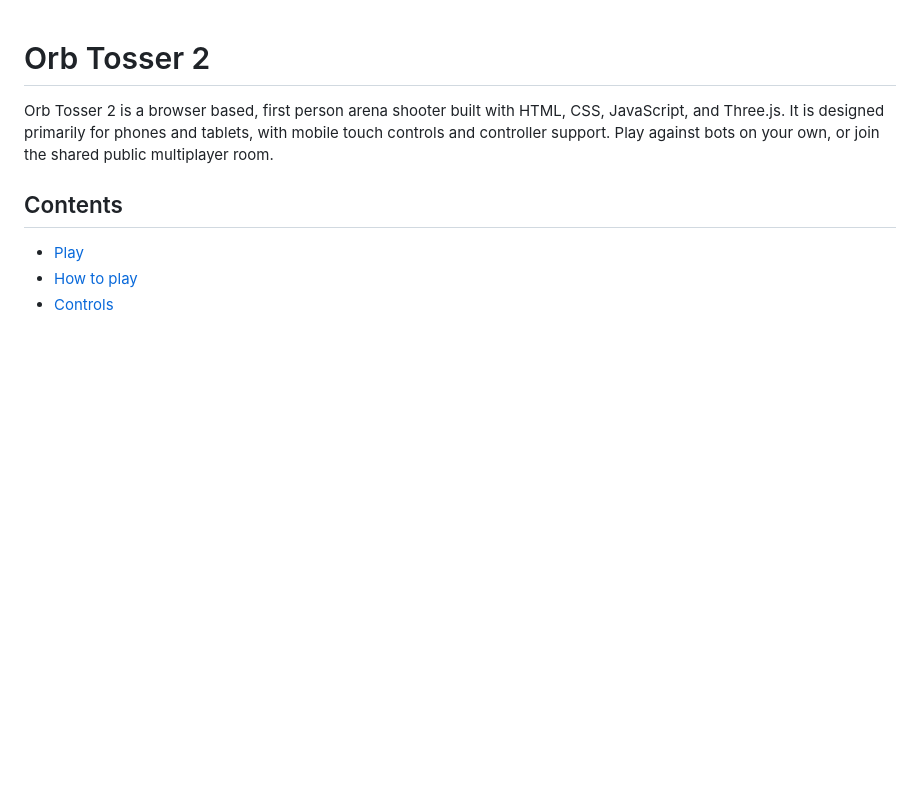
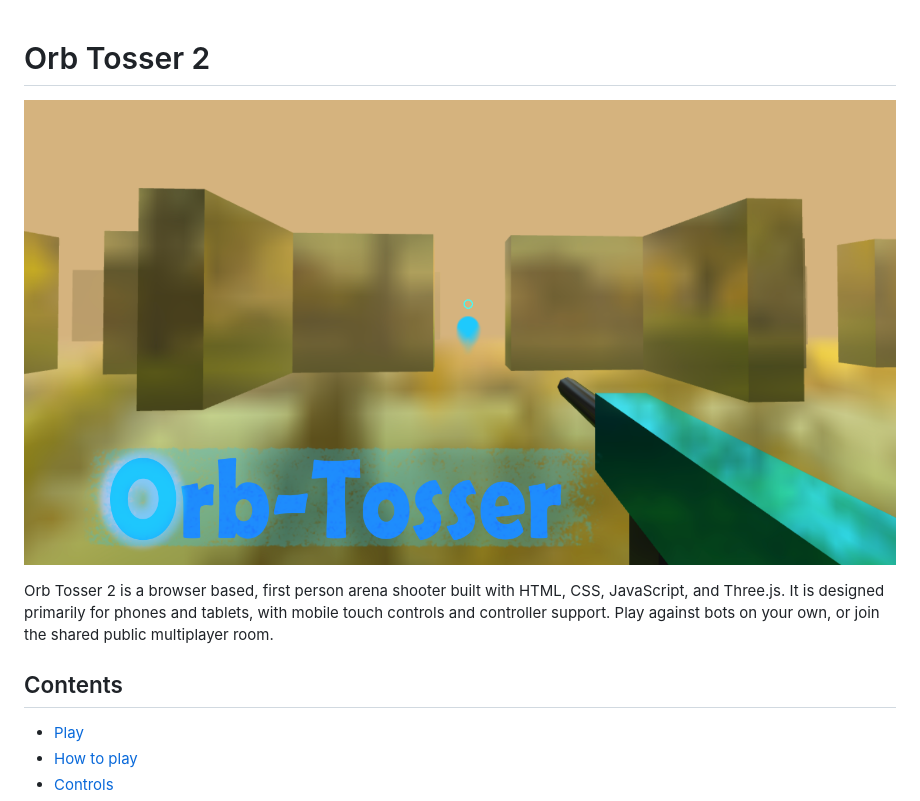
Before and after one commit to kevinW0W/Ultimate-Clicker-2.0.1, a Markdown page: OrbshooterMobile/Readme.md, the part around the change. Rendered like a GitHub page; blank space fills up the shorter version.

Commit message:
Add banner image to Readme
Added a banner image to the Readme file.

```diff
--- a/OrbshooterMobile/Readme.md
+++ b/OrbshooterMobile/Readme.md
@@ -1,4 +1,6 @@
 # Orb Tosser 2
+
+![Orb Tosser 2 banner](og-thumbnail.png)
 
 Orb Tosser 2 is a browser based, first person arena shooter built with HTML, CSS, JavaScript, and Three.js. It is designed primarily for phones and tablets, with mobile touch controls and controller support. Play against bots on your own, or join the shared public multiplayer room.
 
```
